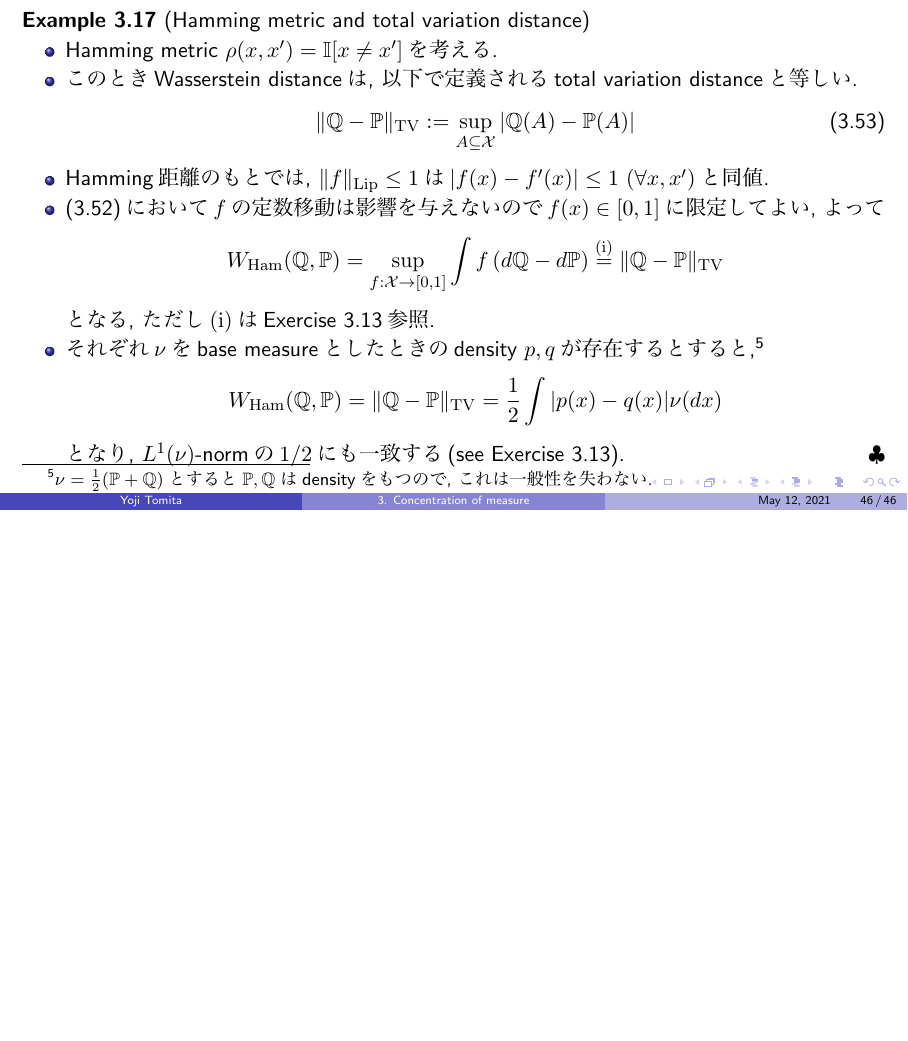
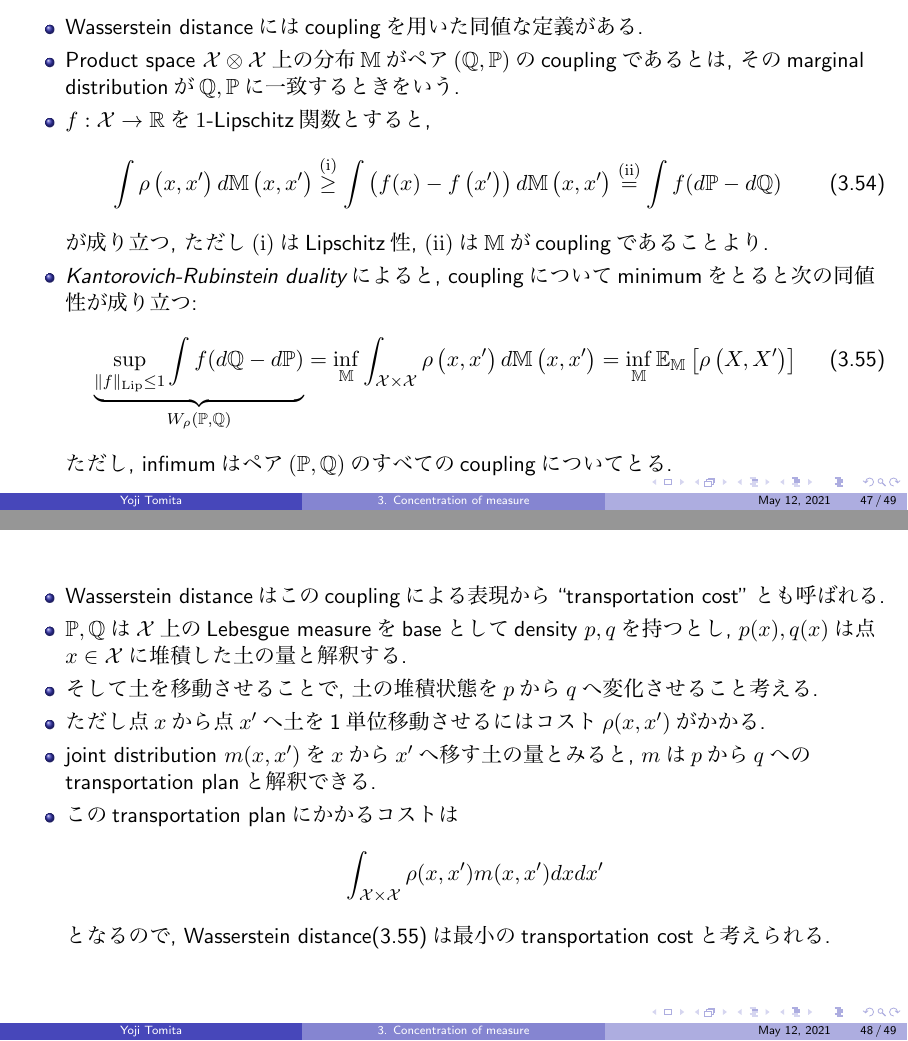
Before and after one commit to miiitomi/high_dimensional_statistics, LaTeX slides (chapter3/chapter3.tex): page 46 of 46 before the commit and pages 47 and 48 of 49 after it, the two joined at a grey line, the shorter picture padded with empty space. The pictures show the PDF file chapter3/chapter3.pdf that the author committed with the source.

```diff
--- a/chapter3/chapter3.tex
+++ b/chapter3/chapter3.tex
@@ -888,3 +890,45 @@
 \end{itemize}
 \end{frame}
 
+\begin{frame}
+    \begin{itemize}
+        \item Wasserstein distanceにはcouplingを用いた同値な定義がある.
+        \item Product space $\cc{X}\otimes\cc{X}$上の分布$\bb{M}$がペア$(\bb{Q},\bb{P})$のcouplingであるとは,
+        そのmarginal distributionが$\bb{Q},\bb{P}$に一致するときをいう.
+        \item $f:\cc{X}\to\bb{R}$を$1$-Lipschitz関数とすると,
+        \[
+            \int \rho\left(x, x^{\prime}\right) d \bb{M}\left(x, x^{\prime}\right)
+            \stackrel{(\mathrm{i})}{\geq} \int\left(f(x)-f\left(x^{\prime}\right)\right) d \bb{M}\left(x, x^{\prime}\right)
+            \stackrel{(\mathrm{ii})}{=} \int f(d \mathbb{P}-d \mathbb{Q})
+            \tag{3.54}\label{3.54}
+        \]
+        が成り立つ, ただし$\mathrm{(i)}$はLipschitz性, $\mathrm{(ii)}$は$\bb{M}$がcouplingであることより.
+        \item {\it Kantorovich-Rubinstein duality}によると,
+        couplingについてminimumをとると次の同値性が成り立つ:
+        \[
+            \underbrace{\sup _{\|f\|_{\mathrm{Lip}} \leq 1} \int f(d \mathbb{Q}-d \mathbb{P})}_{W_{\rho}(\mathbb{P}, \mathbb{Q})}
+            =\inf_{\bb{M}} \int_{\cc{X} \times \cc{X}} \rho\left(x, x^{\prime}\right) d \bb{M}\left(x, x^{\prime}\right)
+            =\inf_{\bb{M}} \mathbb{E}_{\bb{M}}\left[\rho\left(X, X^{\prime}\right)\right]
+            \tag{3.55}\label{3.55}
+        \]
+        ただし, infimumはペア$(\bb{P},\bb{Q})$のすべてのcouplingについてとる.
+    \end{itemize}
+\end{frame}
+
+\begin{frame}
+    \begin{itemize}
+        \item Wasserstein distanceはこのcouplingによる表現から``transportation cost''とも呼ばれる.
+        \item $\bb{P}, \bb{Q}$は$\cc{X}$上のLebesgue measureをbaseとしてdensity $p, q$を持つとし,
+        $p(x), q(x)$は点$x\in\cc{X}$に堆積した土の量と解釈する.
+        \item そして土を移動させることで, 土の堆積状態を$p$から$q$へ変化させること考える.
+        \item ただし点$x$から点$x'$へ土を1単位移動させるにはコスト$\rho(x, x')$がかかる.
+        \item joint distribution $m(x, x')$を$x$から$x'$へ移す土の量とみると, $m$は$p$から$q$へのtransportation planと解釈できる.
+        \item このtransportation planにかかるコストは
+        \[ \int_{\cc{X}\times\cc{X}}\rho(x, x') m(x, x') dx dx'\]
+        となるので, Wasserstein distance(\ref{3.55})は最小のtransportation costと考えられる.
+    \end{itemize}
+\end{frame}
+
+\subsection{3.3.2 Transportation cost and concentration inequalities}
+\begin{frame}{3.3.2 Transportation cost and concentration inequalities}
+\begin{itemize}
@@ -890,0 +939,3 @@
+                D(\bb{Q}\|\bb{P}) :=
+                \begin{cases}
+                    \ex_{\bb{Q}}\left[\log \frac{d\bb{Q}}{d\bb{P}}\right]
@@ -891 +945,15 @@
+                \end{cases}
+                \tag{3.56}\label{3.56}
+            \]
+    \item もし$\bb{Q}, \bb{P}$がbase measure $\nu$に関してdensity $q, p$をもつなら,
+    KL-divergenceは以下でかける.
+    \[
+        D(\bb{Q}\|\bb{P}) = \int_{\cc{X}}q(x)\log\frac{q(x)}{p(x)}\nu(dx).
+        \tag{3.57}\label{3.57}
+    \]
+    \item KL-divergenceは分布の差異を表すものと解釈できるが,
+    対称でないのでmetricではない.
+\end{itemize}
+\end{frame}
+
 \end{document}
```
Also changed, not shown: chapter3/chapter3.pdf, chapter3/chapter3.tex (9 more changed lines).
